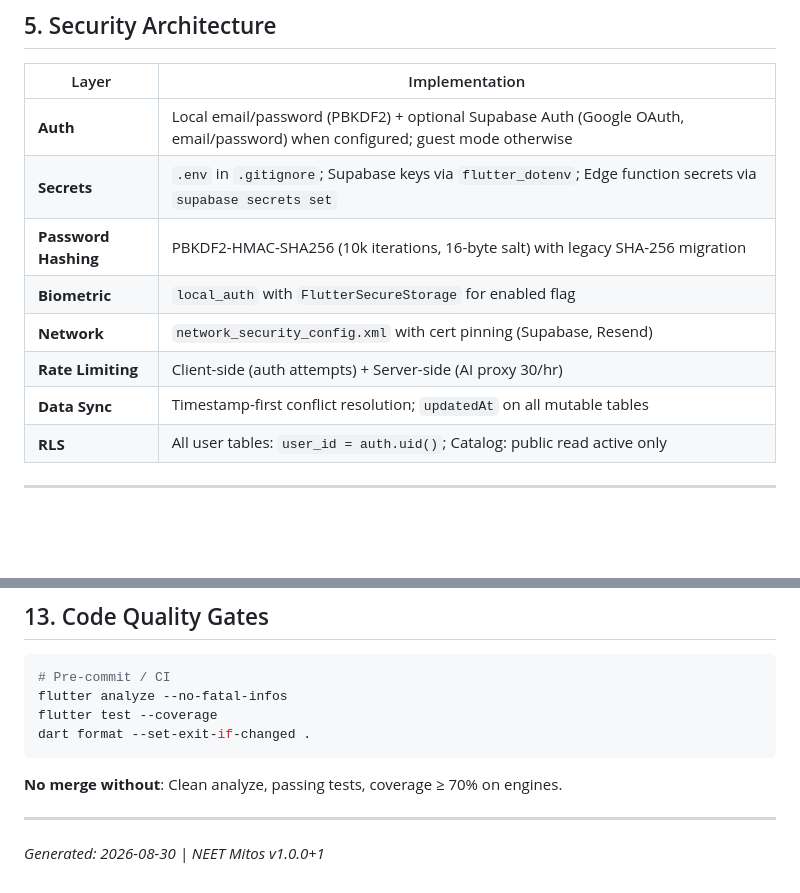
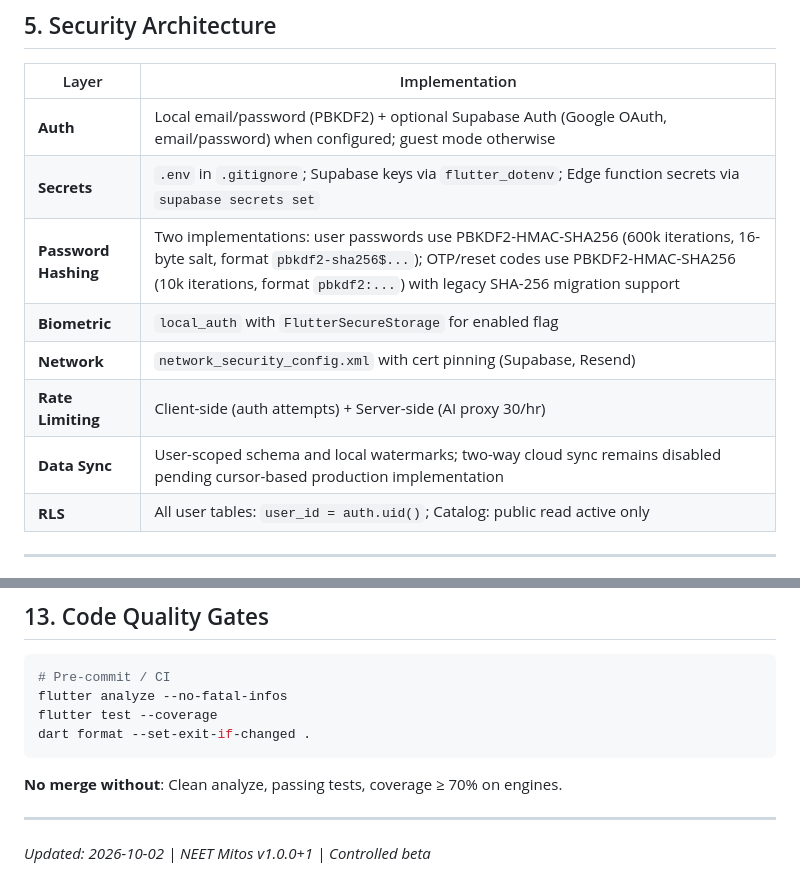
Before and after one commit to AnkarIIT/Mitosis, a Markdown page: ARCHITECTURE.md, 2 parts joined by grey strips. Drawn GitHub-style; blank space fills up the shorter version.

```diff
--- a/ARCHITECTURE.md
+++ b/ARCHITECTURE.md
@@ -177,11 +177,11 @@ accuracy = correct / (correct + incorrect) × 100
 |-------|----------------|
 | **Auth** | Local email/password (PBKDF2) + optional Supabase Auth (Google OAuth, email/password) when configured; guest mode otherwise |
 | **Secrets** | `.env` in `.gitignore`; Supabase keys via `flutter_dotenv`; Edge function secrets via `supabase secrets set` |
-| **Password Hashing** | PBKDF2-HMAC-SHA256 (10k iterations, 16-byte salt) with legacy SHA-256 migration |
+| **Password Hashing** | Two implementations: user passwords use PBKDF2-HMAC-SHA256 (600k iterations, 16-byte salt, format `pbkdf2-sha256$...`); OTP/reset codes use PBKDF2-HMAC-SHA256 (10k iterations, format `pbkdf2:...`) with legacy SHA-256 migration support |
 | **Biometric** | `local_auth` with `FlutterSecureStorage` for enabled flag |
 | **Network** | `network_security_config.xml` with cert pinning (Supabase, Resend) |
 | **Rate Limiting** | Client-side (auth attempts) + Server-side (AI proxy 30/hr) |
-| **Data Sync** | Timestamp-first conflict resolution; `updatedAt` on all mutable tables |
+| **Data Sync** | User-scoped schema and local watermarks; two-way cloud sync remains disabled pending cursor-based production implementation |
 | **RLS** | All user tables: `user_id = auth.uid()`; Catalog: public read active only |
 
 ---
@@ -306,4 +305,4 @@ dart format --set-exit-if-changed .
 
 ---
 
-*Generated: 2026-08-30 | NEET Mitos v1.0.0+1*
+*Updated: 2026-10-02 | NEET Mitos v1.0.0+1 | Controlled beta*
```
Also changed, not shown: other parts of ARCHITECTURE.md (+11 -12 lines).
